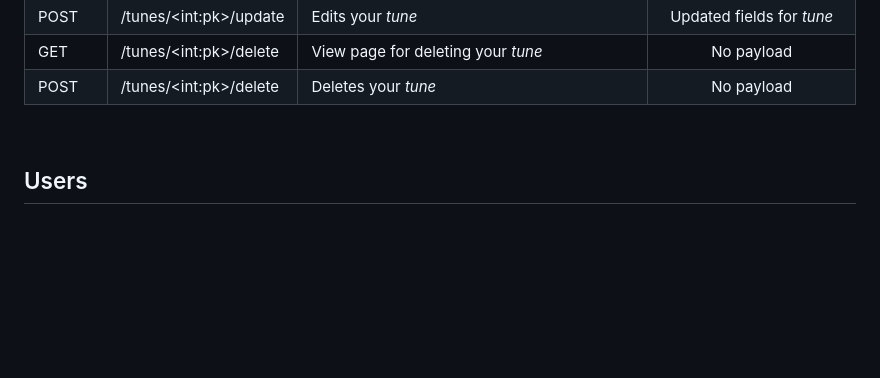
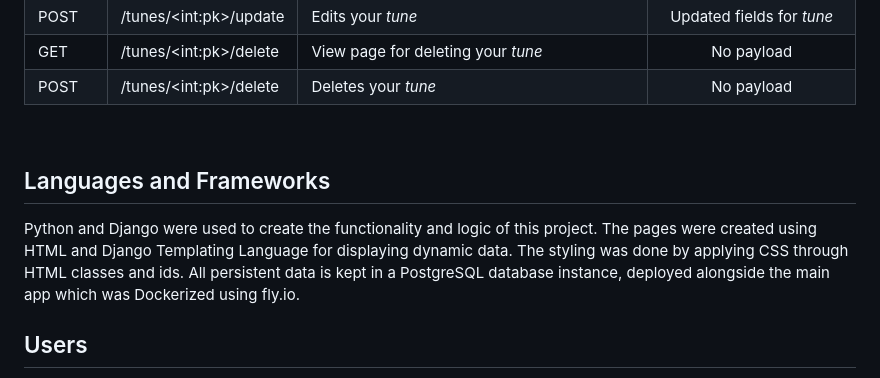
Before and after one commit to bcarpenter7/tune-collector-final, a Markdown page: README.md, the part around the change. Drawn GitHub-style; blank space fills up the shorter version.

```diff
--- a/README.md
+++ b/README.md
@@ -33,6 +33,10 @@ The _Tune_ model is used to store information about the _tunes_ that you know ho
 | POST   | /tunes/\<int:pk\>/delete    | Deletes your _tune_                              |                  No payload                   |
 
 <br />
+
+## Languages and Frameworks
+
+Python and Django were used to create the functionality and logic of this project. The pages were created using HTML and Django Templating Language for displaying dynamic data. The styling was done by applying CSS through HTML classes and ids. All persistent data is kept in a PostgreSQL database instance, deployed alongside the main app which was Dockerized using fly.io.
 
 ## Users
 
```
